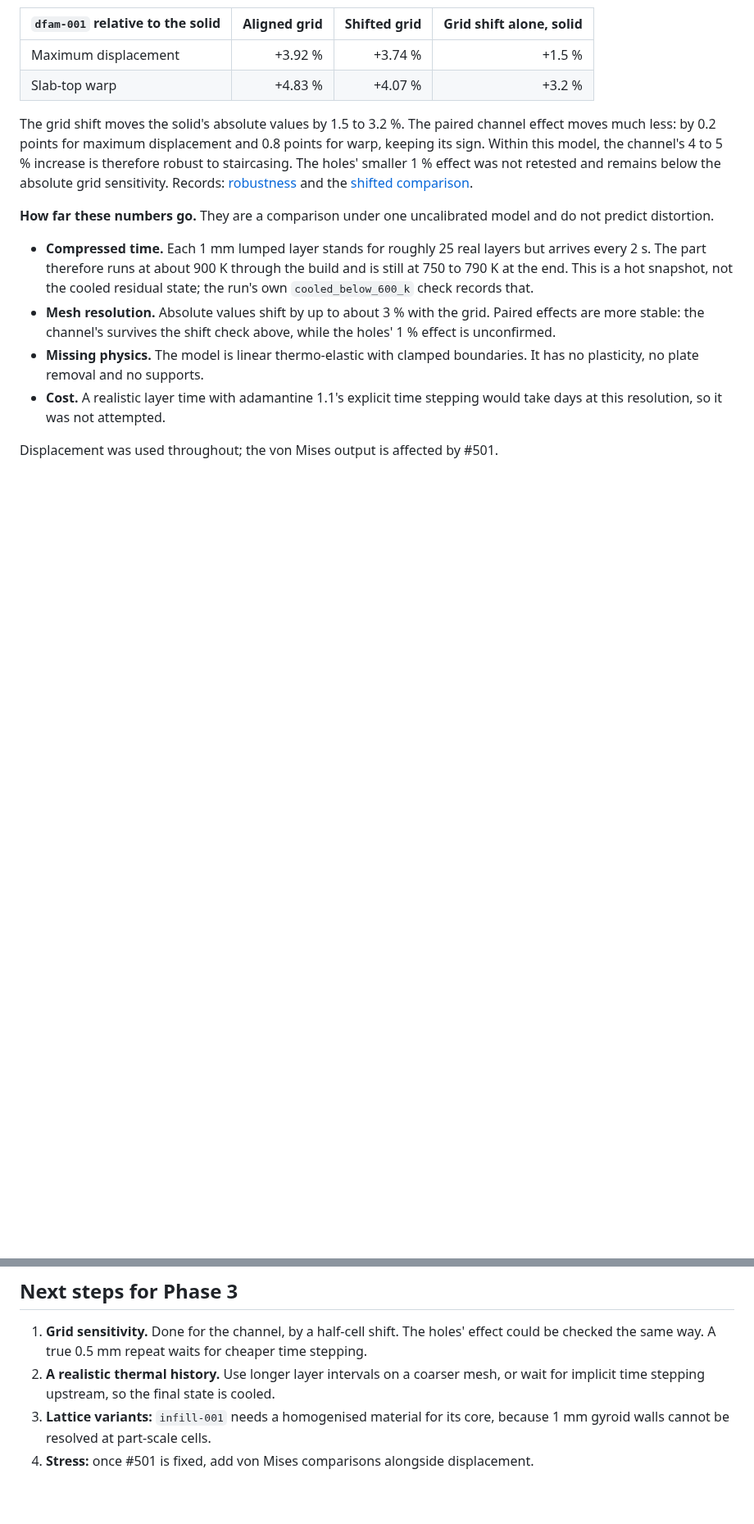
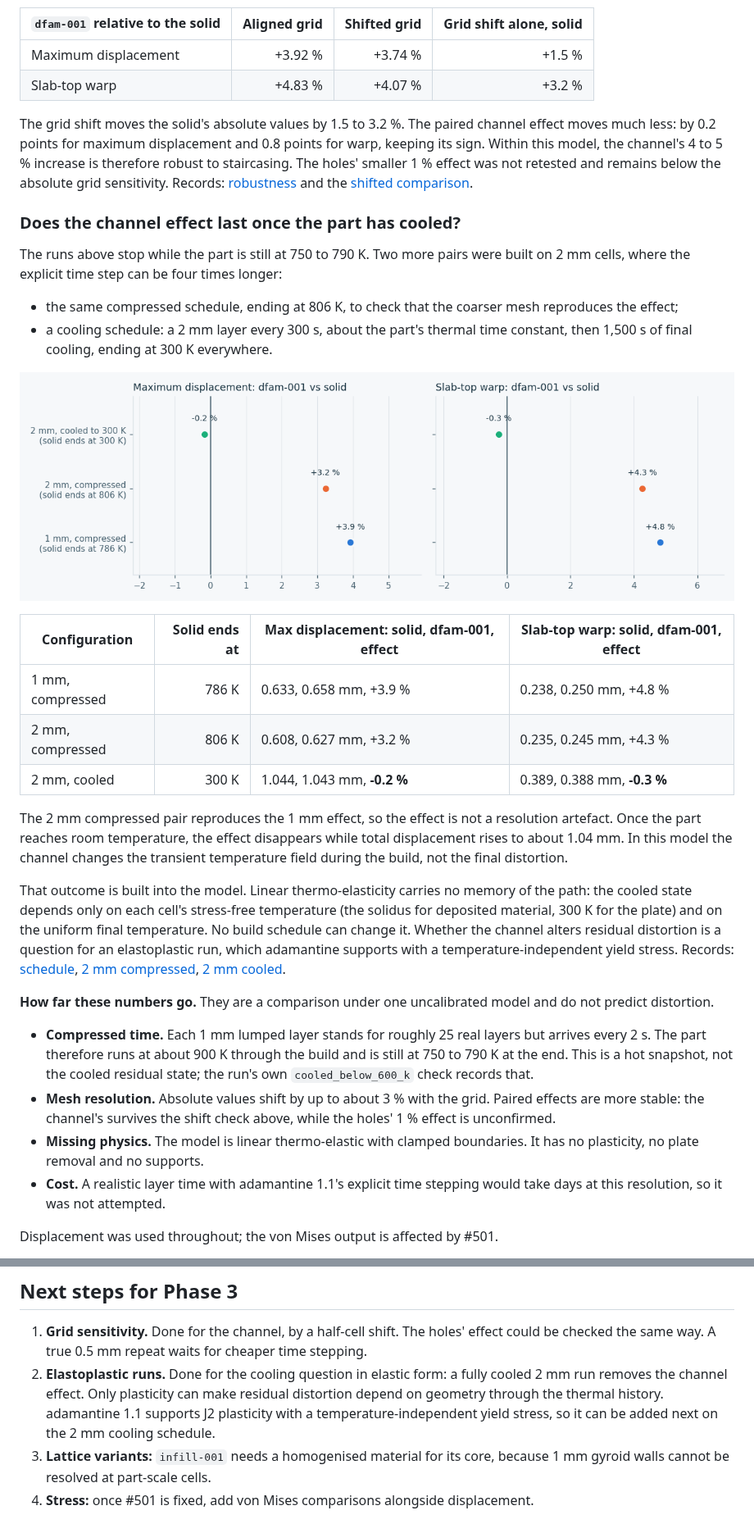
Before and after one commit to cluster2600/qwen-picogk, a Markdown page: docs/PART_SCALE_SIMULATION.md, 2 parts joined by grey strips. Shown at 82% size. Rendered like a GitHub page; pictures changed too: docs/visuals/process/adamantine-layers-schedule.png (added); blank space fills up the shorter version.

```diff
--- a/docs/PART_SCALE_SIMULATION.md
+++ b/docs/PART_SCALE_SIMULATION.md
@@ -202,6 +202,40 @@ was not retested and remains below the absolute grid sensitivity. Records:
 [robustness](../evidence/process/adamantine-layers-robustness.json) and the
 [shifted comparison](../evidence/process/adamantine-layers-offset-comparison.json).
 
+### Does the channel effect last once the part has cooled?
+
+The runs above stop while the part is still at 750 to 790 K. Two more pairs
+were built on 2 mm cells, where the explicit time step can be four times
+longer:
+- the same compressed schedule, ending at 806 K, to check that the coarser
+  mesh reproduces the effect;
+- a cooling schedule: a 2 mm layer every 300 s, about the part's thermal time
+  constant, then 1,500 s of final cooling, ending at 300 K everywhere.
+
+![Channel effect for three meshes and schedules](visuals/process/adamantine-layers-schedule.png)
+
+| Configuration | Solid ends at | Max displacement: solid, dfam-001, effect | Slab-top warp: solid, dfam-001, effect |
+|---|---:|---|---|
+| 1 mm, compressed | 786 K | 0.633, 0.658 mm, +3.9 % | 0.238, 0.250 mm, +4.8 % |
+| 2 mm, compressed | 806 K | 0.608, 0.627 mm, +3.2 % | 0.235, 0.245 mm, +4.3 % |
+| 2 mm, cooled | 300 K | 1.044, 1.043 mm, **-0.2 %** | 0.389, 0.388 mm, **-0.3 %** |
+
+The 2 mm compressed pair reproduces the 1 mm effect, so the effect is not a
+resolution artefact. Once the part reaches room temperature, the effect
+disappears while total displacement rises to about 1.04 mm. In this model the
+channel changes the transient temperature field during the build, not the
+final distortion.
+
+That outcome is built into the model. Linear thermo-elasticity carries no
+memory of the path: the cooled state depends only on each cell's stress-free
+temperature (the solidus for deposited material, 300 K for the plate) and on
+the uniform final temperature. No build schedule can change it. Whether the
+channel alters residual distortion is a question for an elastoplastic run,
+which adamantine supports with a temperature-independent yield stress.
+Records: [schedule](../evidence/process/adamantine-layers-schedule.json),
+[2 mm compressed](../evidence/process/adamantine-layers-2mm-compressed.json),
+[2 mm cooled](../evidence/process/adamantine-layers-2mm-cooled.json).
+
 **How far these numbers go.** They are a comparison under one uncalibrated
 model and do not predict distortion.
 - **Compressed time.** Each 1 mm lumped layer stands for roughly 25 real
@@ -224,9 +258,11 @@ Displacement was used throughout; the von Mises output is affected by #501.
 1. **Grid sensitivity.** Done for the channel, by a half-cell shift. The
    holes' effect could be checked the same way. A true 0.5 mm repeat waits for
    cheaper time stepping.
-2. **A realistic thermal history.** Use longer layer intervals on a coarser
-   mesh, or wait for implicit time stepping upstream, so the final state is
-   cooled.
+2. **Elastoplastic runs.** Done for the cooling question in elastic form: a
+   fully cooled 2 mm run removes the channel effect. Only plasticity can make
+   residual distortion depend on geometry through the thermal history.
+   adamantine 1.1 supports J2 plasticity with a temperature-independent yield
+   stress, so it can be added next on the 2 mm cooling schedule.
 3. **Lattice variants:** `infill-001` needs a homogenised material for its
    core, because 1 mm gyroid walls cannot be resolved at part-scale cells.
 4. **Stress:** once #501 is fixed, add von Mises comparisons alongside
```
Also changed, not shown: other parts of docs/PART_SCALE_SIMULATION.md (+3 -3 lines), docs/PHYSICS_EVIDENCE_PLAN.md (+10 -2 lines), docs/visuals/README.md (+1 -0 lines), 12 other files.
